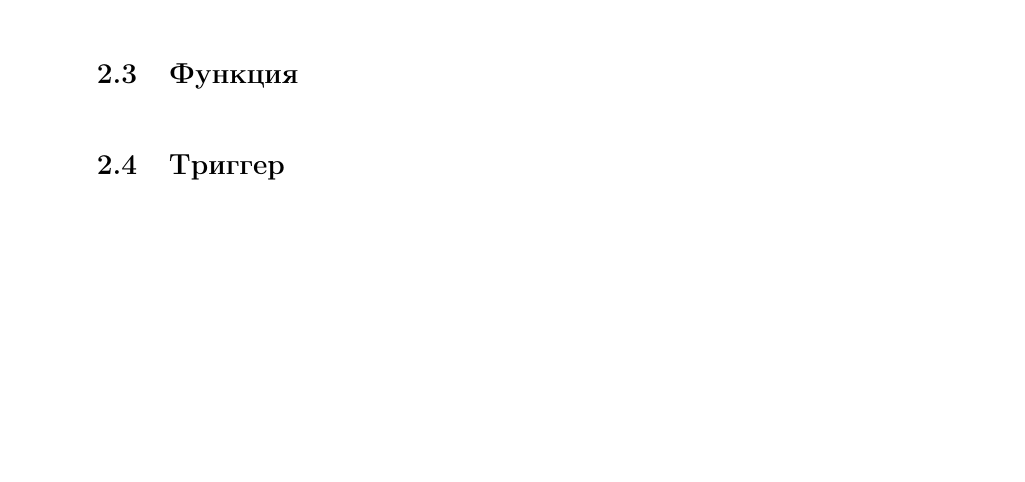
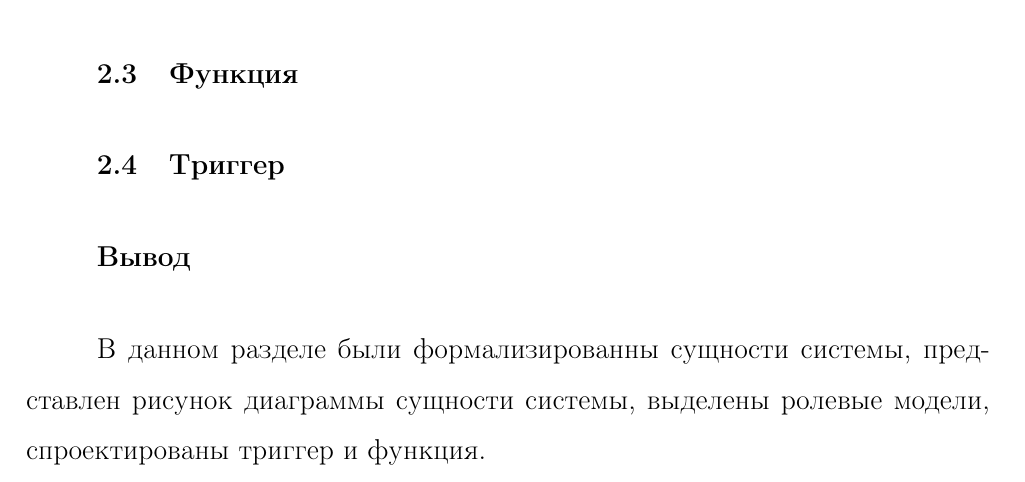
Before and after one commit to xanderkov/ics7-db-cw, a LaTeX document (docs/main.tex, which reads docs/pages/20-design.tex): part of page 19 of 24, cut so that both start at the same text, the shorter picture padded with empty space. Compiled offline with pdfLaTeX; an older LaTeX class or package is replaced by its successor.

Commit message:
Еще немного

```diff
--- a/docs/pages/20-design.tex
+++ b/docs/pages/20-design.tex
@@ -121,5 +121,10 @@
 \subsection{Функция}
 
 
+\subsection{Триггер}
 
-\subsection{Триггер}
+
+\subsection*{Вывод}
+
+В данном разделе были формализированны сущности системы, представлен рисунок диаграммы сущности системы,
+выделены ролевые модели, спроектированы триггер и функция.
```
Also changed, not shown: docs/main.pdf.
